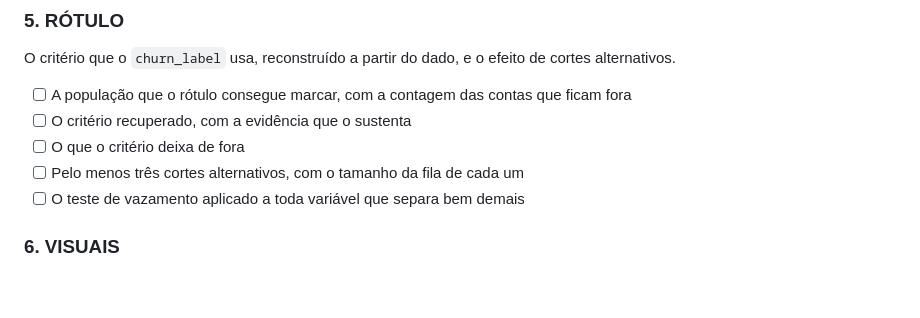
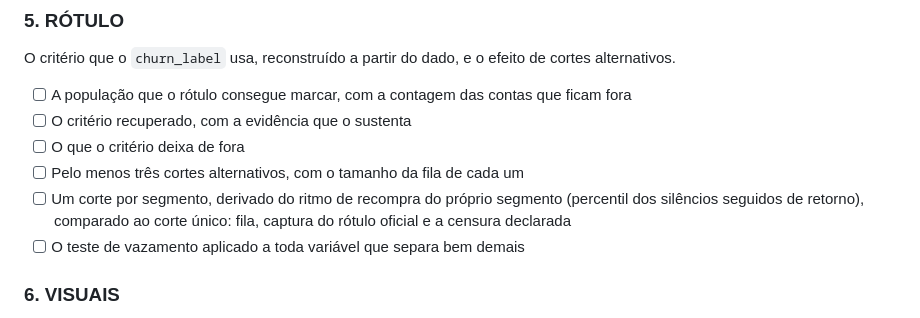
Before and after one commit to chicoriazap/Inteli-Lenovo, a Markdown page: CHECKLIST-ARTEFATO-1.md, the part around the change. Rendered like a GitHub page; blank space fills up the shorter version.

Commit message:
feat: o corte por segmento entra na seção 05 do checklist

```diff
--- a/CHECKLIST-ARTEFATO-1.md
+++ b/CHECKLIST-ARTEFATO-1.md
@@ -63,6 +63,9 @@ cortes alternativos.
 - [ ] O critério recuperado, com a evidência que o sustenta
 - [ ] O que o critério deixa de fora
 - [ ] Pelo menos três cortes alternativos, com o tamanho da fila de cada um
+- [ ] Um corte por segmento, derivado do ritmo de recompra do próprio segmento
+      (percentil dos silêncios seguidos de retorno), comparado ao corte único:
+      fila, captura do rótulo oficial e a censura declarada
 - [ ] O teste de vazamento aplicado a toda variável que separa bem demais
 
 ### 6. VISUAIS
```
